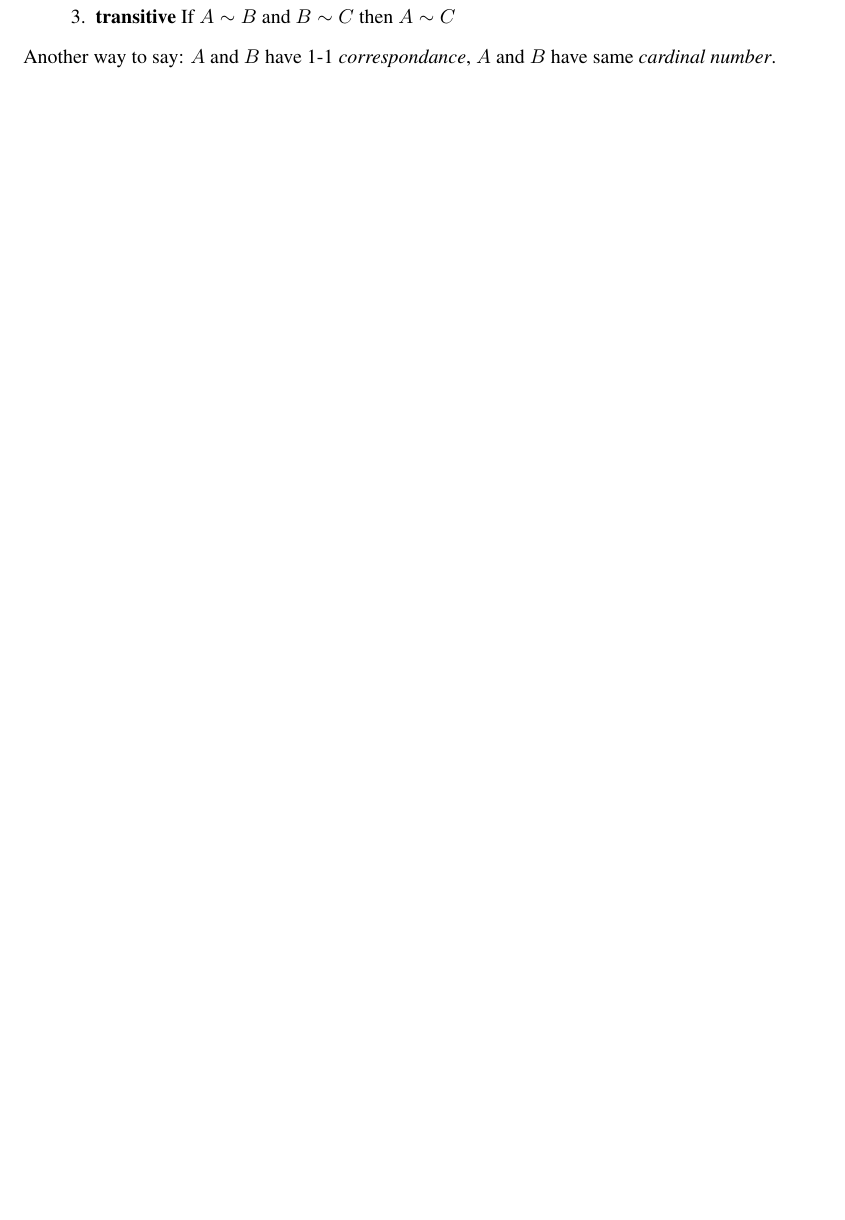
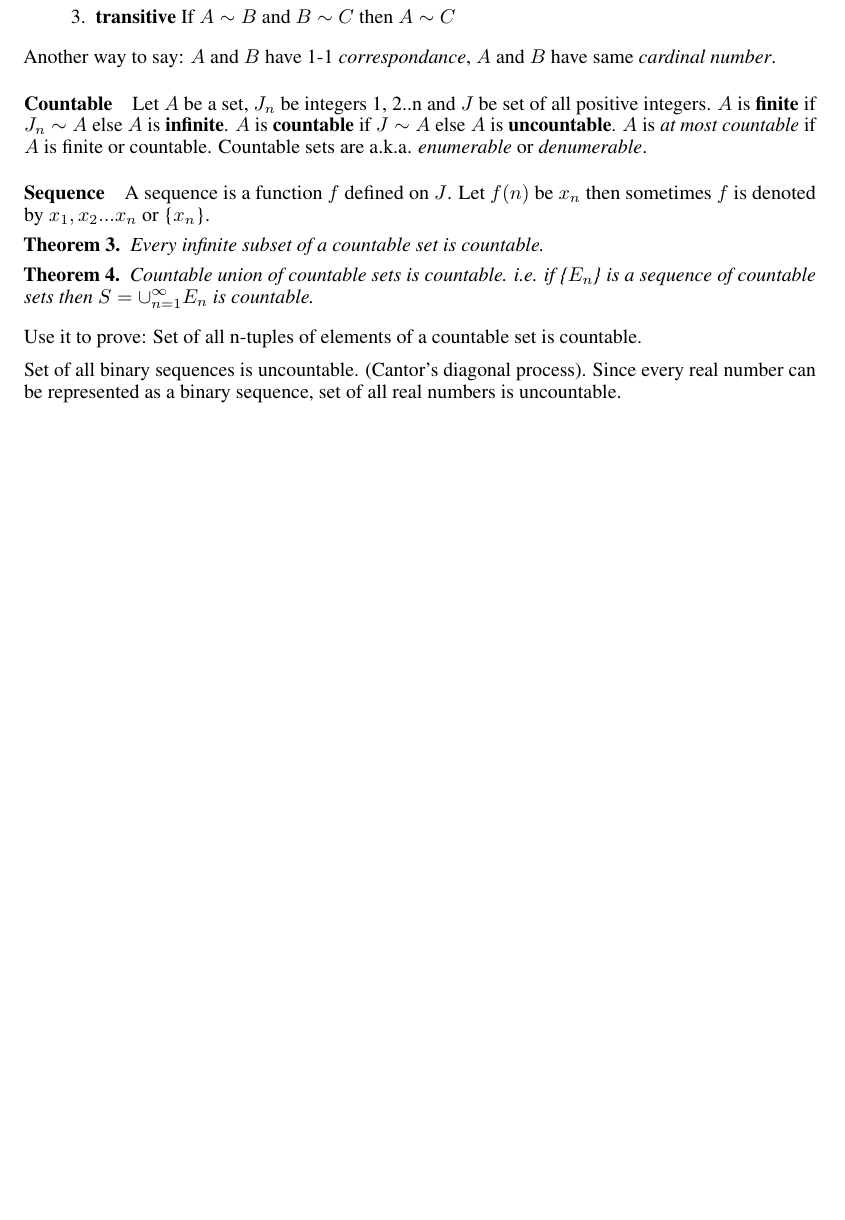
Before and after one commit to manikbhandari/notes, a LaTeX paper (real_analysis/main.tex): part of page 4 of 4, cut so that both start at the same text, the shorter picture padded with empty space. Compiled offline with pdfLaTeX.

Commit message:
update ch2

```diff
--- a/real_analysis/main.tex
+++ b/real_analysis/main.tex
@@ -158,4 +158,18 @@
 	\end{enumerate}
 	Another way to say: $A$ and $B$ have 1-1 \textit{correspondance}, $A$ and $B$ have same \textit{cardinal number}.
 
+	\paragraph{Countable} Let $A$ be a set, $J_n$ be integers 1, 2..n and $J$ be set of all positive integers. $A$ is \textbf{finite} if $J_n \sim A$ else $A$ is \textbf{infinite}. $A$ is \textbf{countable} if $J \sim A$ else $A$ is \textbf{uncountable}. $A$ is \textit{at most countable} if $A$ is finite or countable. Countable sets are a.k.a. \textit{enumerable} or \textit{denumerable}.
+
+	\paragraph{Sequence} A sequence is a function $f$ defined on $J$. Let $f(n)$ be $x_n$ then sometimes $f$ is denoted by $x_1, x_2...x_n$ or \{$x_n$\}.
+
+	\begin{theorem}
+		Every infinite subset of a countable set is countable.
+	\end{theorem}
+	\begin{theorem}
+		Countable union of countable sets is countable. i.e. if \{$E_n$\} is a sequence of countable sets then $S = \cup^{\infty}_{n=1} E_n$ is countable.
+	\end{theorem}
+	Use it to prove: Set of all n-tuples of elements of a countable set is countable.
+
+	Set of all binary sequences is uncountable. (Cantor's diagonal process). Since every real number can be represented as a binary sequence, set of all real numbers is uncountable.
+
 \end{document}
```
Also changed, not shown: real_analysis/main.pdf.
